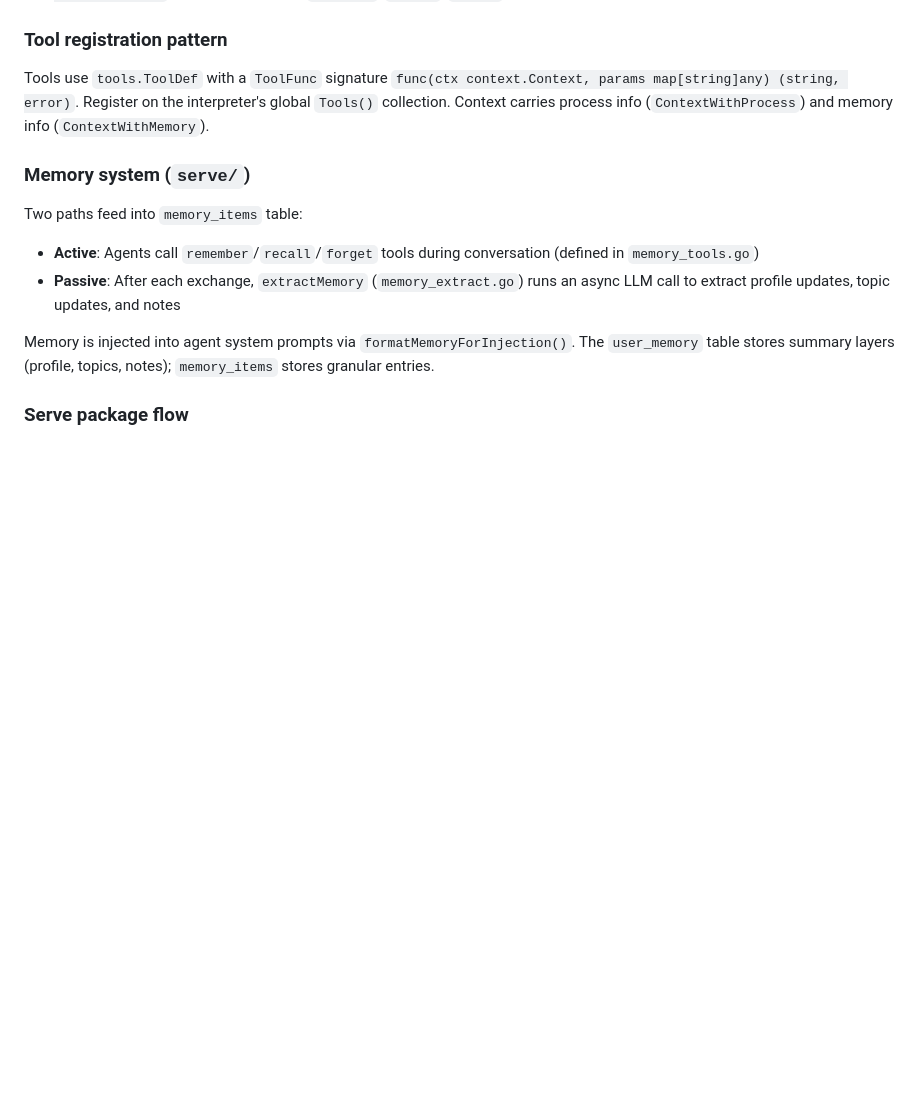
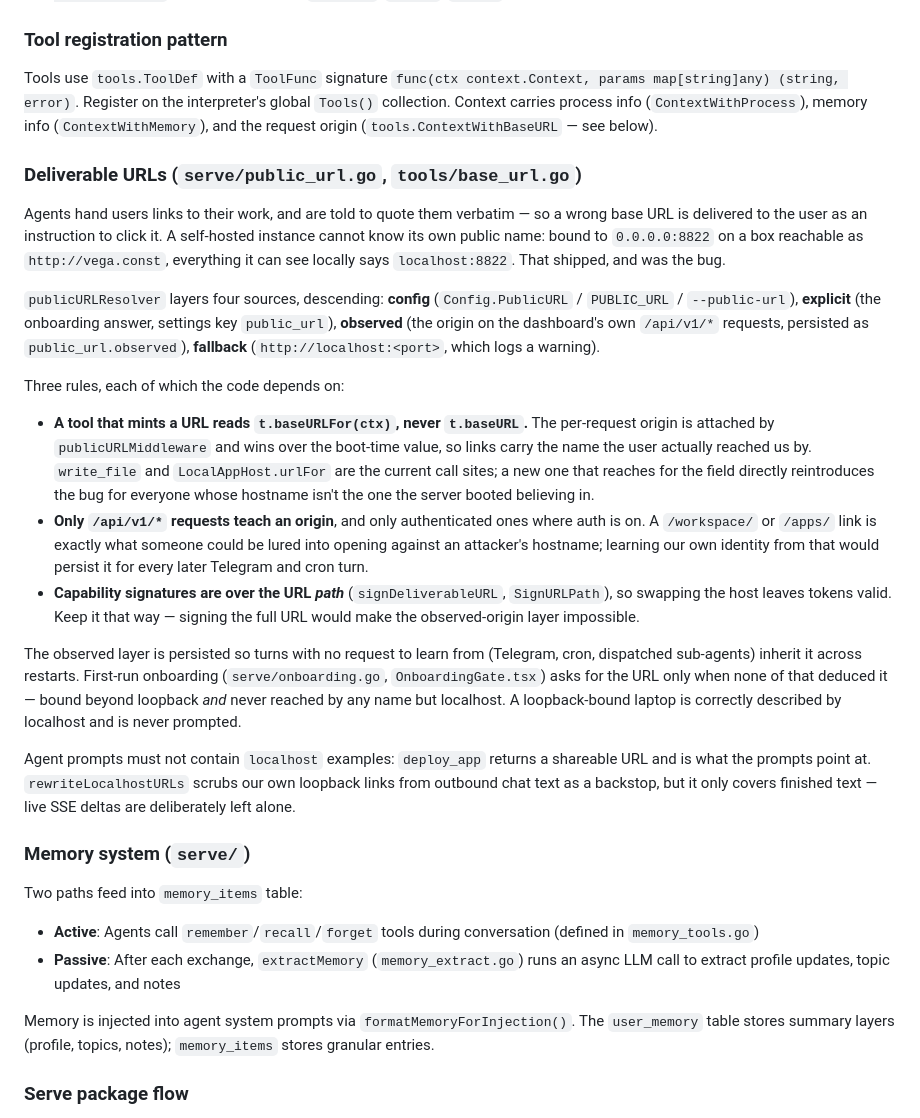
Before and after one commit to everydev1618/govega, a Markdown page: CLAUDE.md, the part around the change. Rendered like a GitHub page; blank space fills up the shorter version.

Commit message:
CLAUDE.md: record the deliverable-URL contract
A wrong base URL is not a cosmetic bug here — agents are instructed to quote
the link verbatim, so it reaches the user as an instruction to click it. The
three rules that keep it right (baseURLFor(ctx) over the field, only /api/v1/*
teaches an origin, signatures over the path) are invariants a future change
can silently break, so they belong next to the architecture they constrain.

Co-Authored-By: Claude Opus 5 (1M context) <noreply@anthropic.com>

```diff
--- a/CLAUDE.md
+++ b/CLAUDE.md
@@ -104,7 +104,49 @@ Four contracts, each of which cost a bug:
 
 ### Tool registration pattern
 
-Tools use `tools.ToolDef` with a `ToolFunc` signature `func(ctx context.Context, params map[string]any) (string, error)`. Register on the interpreter's global `Tools()` collection. Context carries process info (`ContextWithProcess`) and memory info (`ContextWithMemory`).
+Tools use `tools.ToolDef` with a `ToolFunc` signature `func(ctx context.Context, params map[string]any) (string, error)`. Register on the interpreter's global `Tools()` collection. Context carries process info (`ContextWithProcess`), memory info (`ContextWithMemory`), and the request origin (`tools.ContextWithBaseURL` — see below).
+
+### Deliverable URLs (`serve/public_url.go`, `tools/base_url.go`)
+
+Agents hand users links to their work, and are told to quote them verbatim —
+so a wrong base URL is delivered to the user as an instruction to click it. A
+self-hosted instance cannot know its own public name: bound to `0.0.0.0:8822`
+on a box reachable as `http://vega.const`, everything it can see locally says
+`localhost:8822`. That shipped, and was the bug.
+
+`publicURLResolver` layers four sources, descending: **config**
+(`Config.PublicURL` / `PUBLIC_URL` / `--public-url`), **explicit** (the
+onboarding answer, settings key `public_url`), **observed** (the origin on the
+dashboard's own `/api/v1/*` requests, persisted as `public_url.observed`),
+**fallback** (`http://localhost:<port>`, which logs a warning).
+
+Three rules, each of which the code depends on:
+
+- **A tool that mints a URL reads `t.baseURLFor(ctx)`, never `t.baseURL`.** The
+  per-request origin is attached by `publicURLMiddleware` and wins over the
+  boot-time value, so links carry the name the user actually reached us by.
+  `write_file` and `LocalAppHost.urlFor` are the current call sites; a new one
+  that reaches for the field directly reintroduces the bug for everyone whose
+  hostname isn't the one the server booted believing in.
+- **Only `/api/v1/*` requests teach an origin**, and only authenticated ones
+  where auth is on. A `/workspace/` or `/apps/` link is exactly what someone
+  could be lured into opening against an attacker's hostname; learning our own
+  identity from that would persist it for every later Telegram and cron turn.
+- **Capability signatures are over the URL *path*** (`signDeliverableURL`,
+  `SignURLPath`), so swapping the host leaves tokens valid. Keep it that way —
+  signing the full URL would make the observed-origin layer impossible.
+
+The observed layer is persisted so turns with no request to learn from
+(Telegram, cron, dispatched sub-agents) inherit it across restarts. First-run
+onboarding (`serve/onboarding.go`, `OnboardingGate.tsx`) asks for the URL only
+when none of that deduced it — bound beyond loopback *and* never reached by
+any name but localhost. A loopback-bound laptop is correctly described by
+localhost and is never prompted.
+
+Agent prompts must not contain `localhost` examples: `deploy_app` returns a
+shareable URL and is what the prompts point at. `rewriteLocalhostURLs` scrubs
+our own loopback links from outbound chat text as a backstop, but it only
+covers finished text — live SSE deltas are deliberately left alone.
 
 ### Memory system (`serve/`)
 
```
